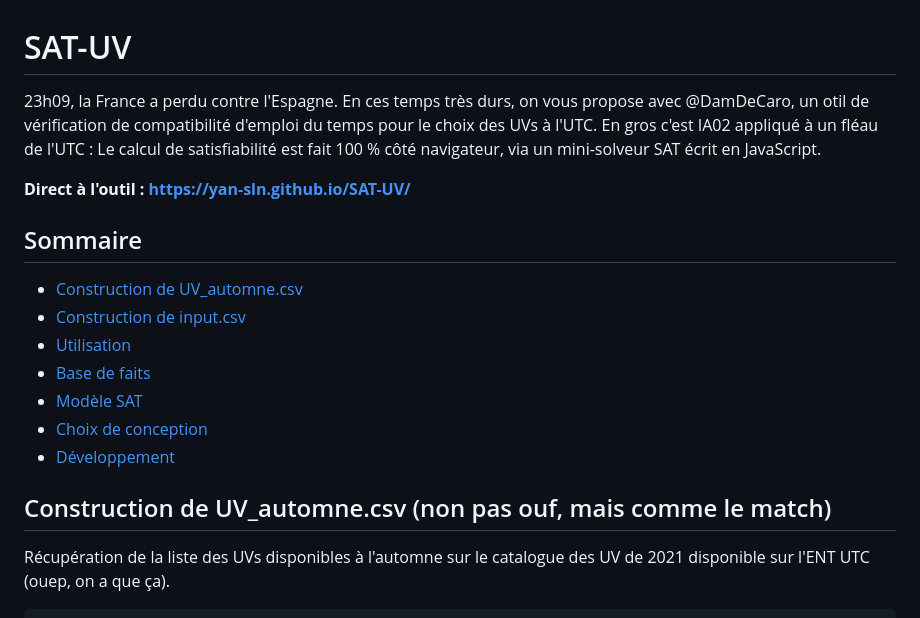
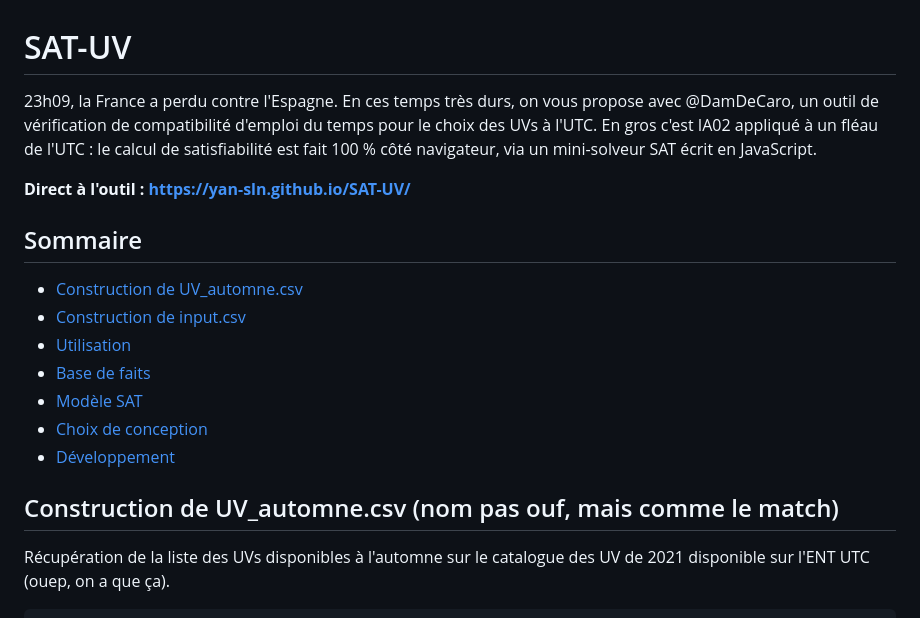
Before and after one commit to yan-sln/SAT-UV, a Markdown page: README.md, the part around one of its changes. GitHub-like rendering.

Commit message:
Fix typos and enhance phrasing in README.md
Corrected typos and improved phrasing in README.

```diff
--- a/README.md
+++ b/README.md
@@ -1,6 +1,6 @@
 # SAT-UV
 
-23h09, la France a perdu contre l'Espagne. En ces temps très durs, on vous propose avec @DamDeCaro, un otil de vérification de compatibilité d'emploi du temps pour le choix des UVs à l'UTC. En gros c'est IA02 appliqué à un fléau de l'UTC : Le calcul de satisfiabilité est fait 100 % côté navigateur, via un mini-solveur SAT écrit en JavaScript.
+23h09, la France a perdu contre l'Espagne. En ces temps très durs, on vous propose avec @DamDeCaro, un outil de vérification de compatibilité d'emploi du temps pour le choix des UVs à l'UTC. En gros c'est IA02 appliqué à un fléau de l'UTC : le calcul de satisfiabilité est fait 100 % côté navigateur, via un mini-solveur SAT écrit en JavaScript.
 
 **Direct à l'outil : [https://yan-sln.github.io/SAT-UV/](https://yan-sln.github.io/SAT-UV/)**
 
@@ -16,5 +16,5 @@
 
-## Construction de UV_automne.csv (non pas ouf, mais comme le match)
+## Construction de UV_automne.csv (nom pas ouf, mais comme le match)
 
 Récupération de la liste des UVs disponibles à l'automne sur le catalogue des UV de 2021 disponible sur l'ENT UTC (ouep, on a que ça).
 
```
Also changed, not shown: other parts of README.md (+3 -3 lines).
